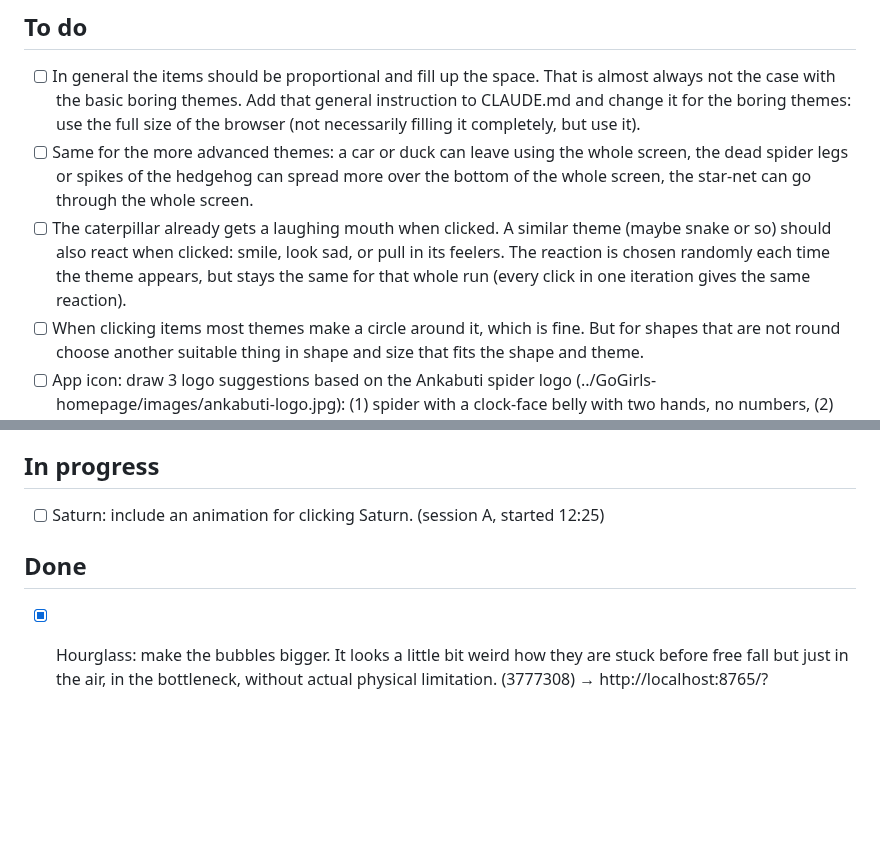
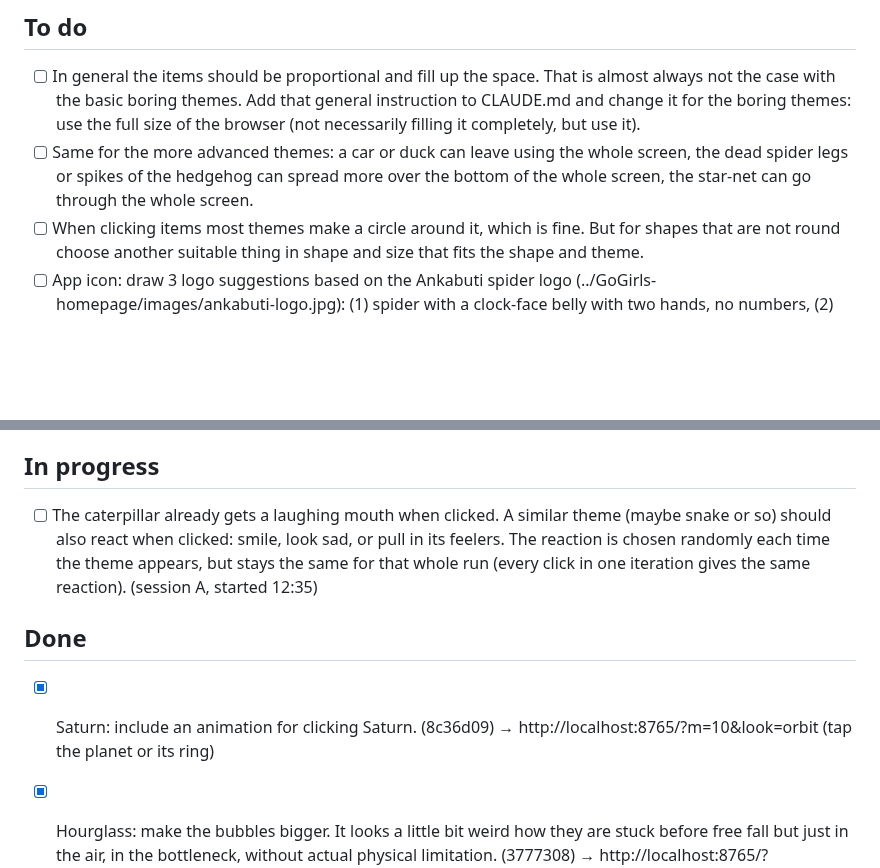
Before and after one commit to SinaLaura/countdown, a Markdown page: NEXT.md, 2 parts joined by grey strips. GitHub-like rendering; blank space fills up the shorter version.

Commit message:
NEXT.md: Saturn done, claim snake reaction

```diff
--- a/NEXT.md
+++ b/NEXT.md
@@ -8,7 +8,6 @@ Claude picks up the top open item whenever it is free, moves it to **In progress
 
 - [ ] In general the items should be proportional and fill up the space. That is almost always not the case with the basic boring themes. Add that general instruction to CLAUDE.md and change it for the boring themes: use the full size of the browser (not necessarily filling it completely, but use it).
 - [ ] Same for the more advanced themes: a car or duck can leave using the whole screen, the dead spider legs or spikes of the hedgehog can spread more over the bottom of the whole screen, the star-net can go through the whole screen.
-- [ ] The caterpillar already gets a laughing mouth when clicked. A similar theme (maybe snake or so) should also react when clicked: smile, look sad, or pull in its feelers. The reaction is chosen randomly each time the theme appears, but stays the same for that whole run (every click in one iteration gives the same reaction).
 - [ ] When clicking items most themes make a circle around it, which is fine. But for shapes that are not round choose another suitable thing in shape and size that fits the shape and theme.
 - [ ] App icon: draw 3 logo suggestions based on the Ankabuti spider logo (../GoGirls-homepage/images/ankabuti-logo.jpg): (1) spider with a clock-face belly with two hands, no numbers, (2) spider hanging on its thread into a thin partly filled countdown ring, (3) round smiling spider body with tiny legs and a thin arc around it showing time left. Show the three on a localhost page (lab page) so I can pick.
 - [ ] After I picked the app icon: export it to icon-192, icon-512 and apple-touch-icon in docs/ and bump the cache name in sw.js.
@@ -16,10 +15,11 @@ Claude picks up the top open item whenever it is free, moves it to **In progress
 
 ## In progress
 
-- [ ] Saturn: include an animation for clicking Saturn. (session A, started 12:25)
+- [ ] The caterpillar already gets a laughing mouth when clicked. A similar theme (maybe snake or so) should also react when clicked: smile, look sad, or pull in its feelers. The reaction is chosen randomly each time the theme appears, but stays the same for that whole run (every click in one iteration gives the same reaction). (session A, started 12:35)
 
 ## Done
 
+- [x] Saturn: include an animation for clicking Saturn. (8c36d09) → http://localhost:8765/?m=10&look=orbit (tap the planet or its ring)
 - [x] Hourglass: make the bubbles bigger. It looks a little bit weird how they are stuck before free fall but just in the air, in the bottleneck, without actual physical limitation. (3777308) → http://localhost:8765/?m=10&look=hourglass
 - [x] Hourglass: make the bigness of the circles proportional. The total size of them could/should fill up the whole half of the hourglass, to be proportionate to time, which it always (in general) should be. (3777308) → http://localhost:8765/?m=40&look=hourglass
 - [x] Remove some of the boring themes (3852e51) → http://localhost:8765/?m=10 (tap the background a few times: only the 16 advanced themes + snake appear)
```
